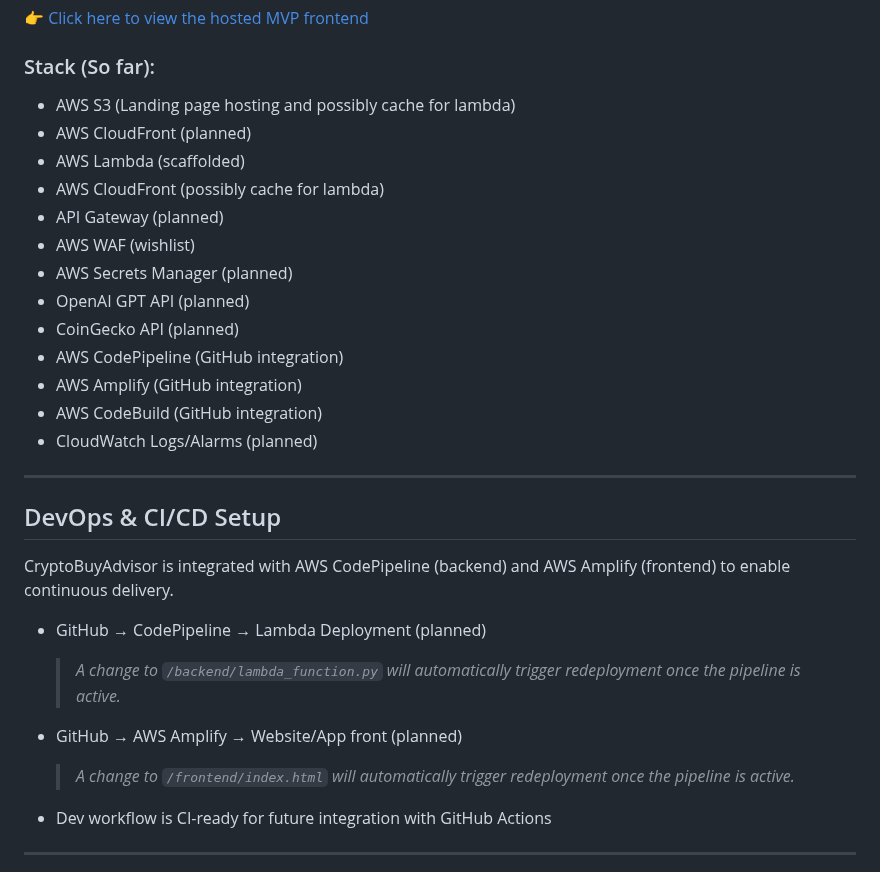
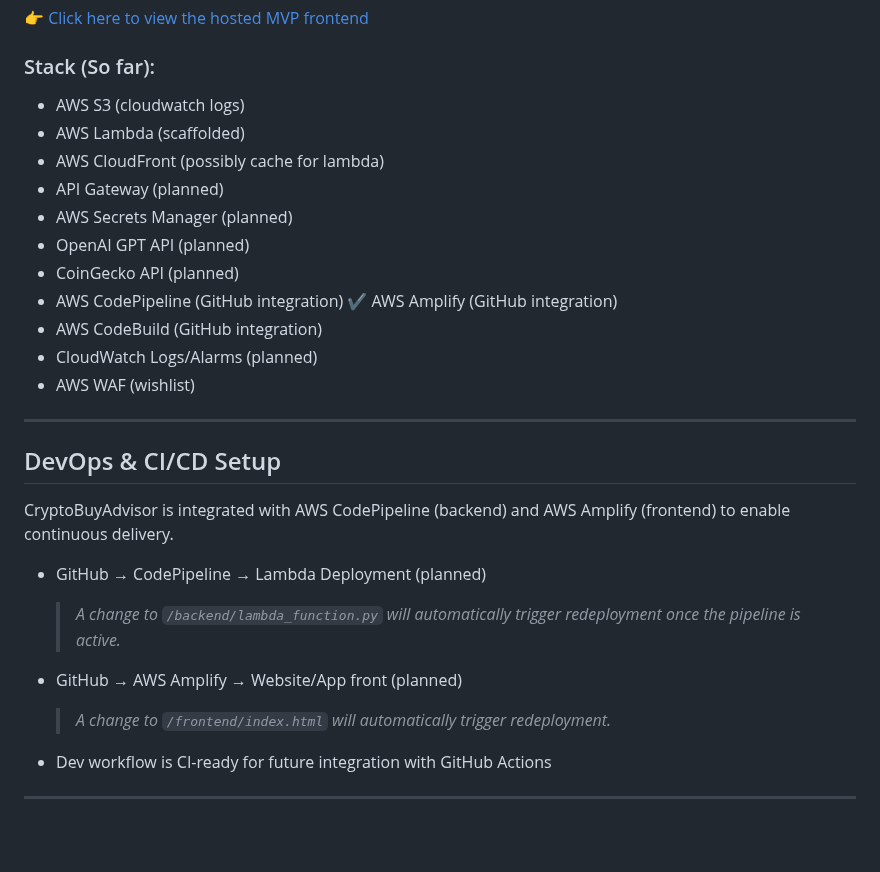
Before and after one commit to JohnPaulHernandezAlcala/crypto-buy-advisor, a Markdown page: README.md, the part around the change. Drawn GitHub-style; blank space fills up the shorter version.

```diff
--- a/README.md
+++ b/README.md
@@ -38,19 +38,18 @@ Notes about this diagram:
 
 
 ### Stack (So far):
-- AWS S3 (Landing page hosting and possibly cache for lambda)
-- AWS CloudFront (planned)
+- AWS S3 (cloudwatch logs)
 - AWS Lambda (scaffolded)
 - AWS CloudFront (possibly cache for lambda)
 - API Gateway (planned)
-- AWS WAF (wishlist)
 - AWS Secrets Manager (planned)
 - OpenAI GPT API (planned)
 - CoinGecko API (planned)
 - AWS CodePipeline (GitHub integration)
-- AWS Amplify (GitHub integration)
+✔️ AWS Amplify (GitHub integration)
 - AWS CodeBuild (GitHub integration)
 - CloudWatch Logs/Alarms (planned)
+- AWS WAF (wishlist)
 
 ---
 
@@ -61,7 +60,7 @@ CryptoBuyAdvisor is integrated with AWS CodePipeline (backend) and AWS Amplify (
   > *A change to `/backend/lambda_function.py` will automatically trigger redeployment once the pipeline is active.*
 
 - GitHub → AWS Amplify → Website/App front (planned)
-  > *A change to `/frontend/index.html` will automatically trigger redeployment once the pipeline is active.*
+  > *A change to `/frontend/index.html` will automatically trigger redeployment.*
 
 - Dev workflow is CI-ready for future integration with GitHub Actions
 
```
